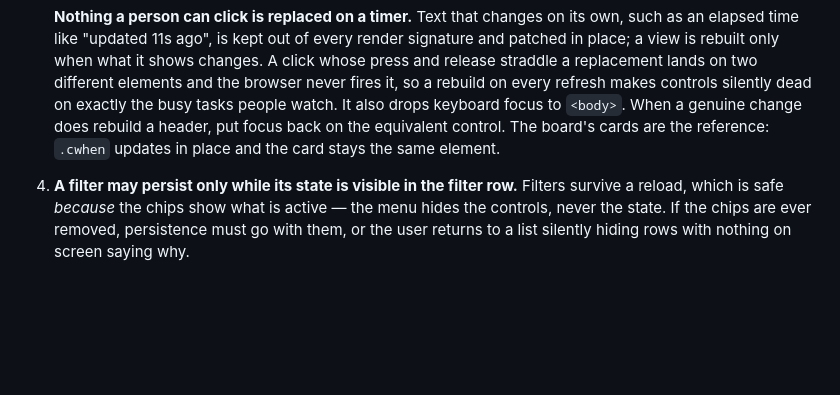
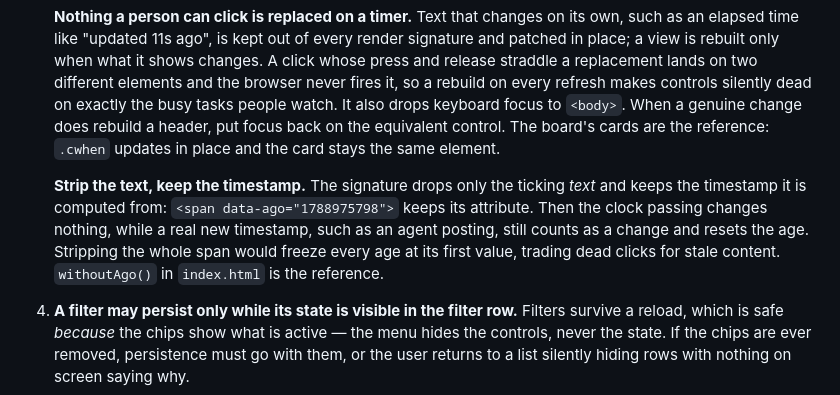
Before and after one commit to fab-ioc/ensemble, a Markdown page: skills/ensemble-design/SKILL.md, the part around the change. Drawn GitHub-style; blank space fills up the shorter version.

Commit message:
Design skill: strip the ticking text, keep the timestamp
The rule said ticking text is kept out of every render signature, which
the next implementer could read as dropping the whole age span. That
would freeze every age at its first value: the clock passing and a real
new timestamp would both look like "nothing changed", trading dead clicks
for stale content.

What works, and what the review measured: strip only the text and keep
the timestamp attribute in the signature. The clock then changes nothing,
while an agent posting still counts as a change and resets the age.
withoutAgo() in index.html is the reference.

```diff
--- a/skills/ensemble-design/SKILL.md
+++ b/skills/ensemble-design/SKILL.md
@@ -325,6 +325,12 @@ content (*what you are looking at*) · the issue view as an overlay. Nothing els
    control. The board's cards are the reference: `.cwhen` updates in place and the card stays the
    same element.
 
+   **Strip the text, keep the timestamp.** The signature drops only the ticking *text* and keeps the
+   timestamp it is computed from: `<span data-ago="1788975798">` keeps its attribute. Then the clock
+   passing changes nothing, while a real new timestamp, such as an agent posting, still counts as a
+   change and resets the age. Stripping the whole span would freeze every age at its first value,
+   trading dead clicks for stale content. `withoutAgo()` in `index.html` is the reference.
+
 4. **A filter may persist only while its state is visible in the filter row.** Filters survive a
    reload, which is safe *because* the chips show what is active — the menu hides the controls, never
    the state. If the chips are ever removed, persistence must go with them, or the user returns to a
```
